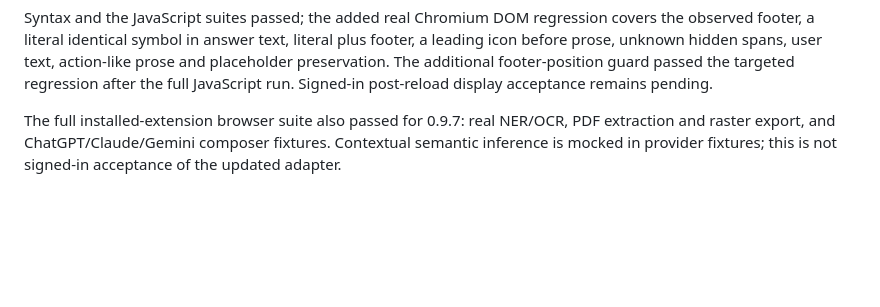
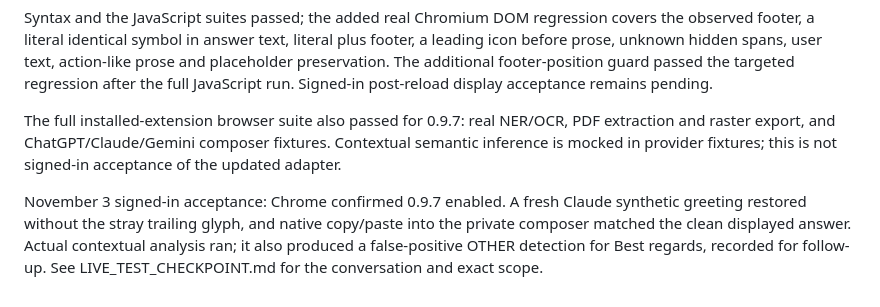
Before and after one commit to harshmaurya140-tech/HACKDAY, a Markdown page: docs/TEST_EVIDENCE.md, the part around the change. GitHub-like rendering; blank space fills up the shorter version.

```diff
--- a/docs/TEST_EVIDENCE.md
+++ b/docs/TEST_EVIDENCE.md
@@ -112,3 +112,5 @@ Read-only inspection of the signed-in synthetic Claude conversation found the st
 Syntax and the JavaScript suites passed; the added real Chromium DOM regression covers the observed footer, a literal identical symbol in answer text, literal plus footer, a leading icon before prose, unknown hidden spans, user text, action-like prose and placeholder preservation. The additional footer-position guard passed the targeted regression after the full JavaScript run. Signed-in post-reload display acceptance remains pending.
 
 The full installed-extension browser suite also passed for 0.9.7: real NER/OCR, PDF extraction and raster export, and ChatGPT/Claude/Gemini composer fixtures. Contextual semantic inference is mocked in provider fixtures; this is not signed-in acceptance of the updated adapter.
+
+November 3 signed-in acceptance: Chrome confirmed 0.9.7 enabled. A fresh Claude synthetic greeting restored without the stray trailing glyph, and native copy/paste into the private composer matched the clean displayed answer. Actual contextual analysis ran; it also produced a false-positive OTHER detection for Best regards, recorded for follow-up. See LIVE_TEST_CHECKPOINT.md for the conversation and exact scope.
```
Also changed, not shown: docs/LIVE_TEST_CHECKPOINT.md (+10 -0 lines), docs/RELEASE_READINESS.md (+2 -2 lines).
